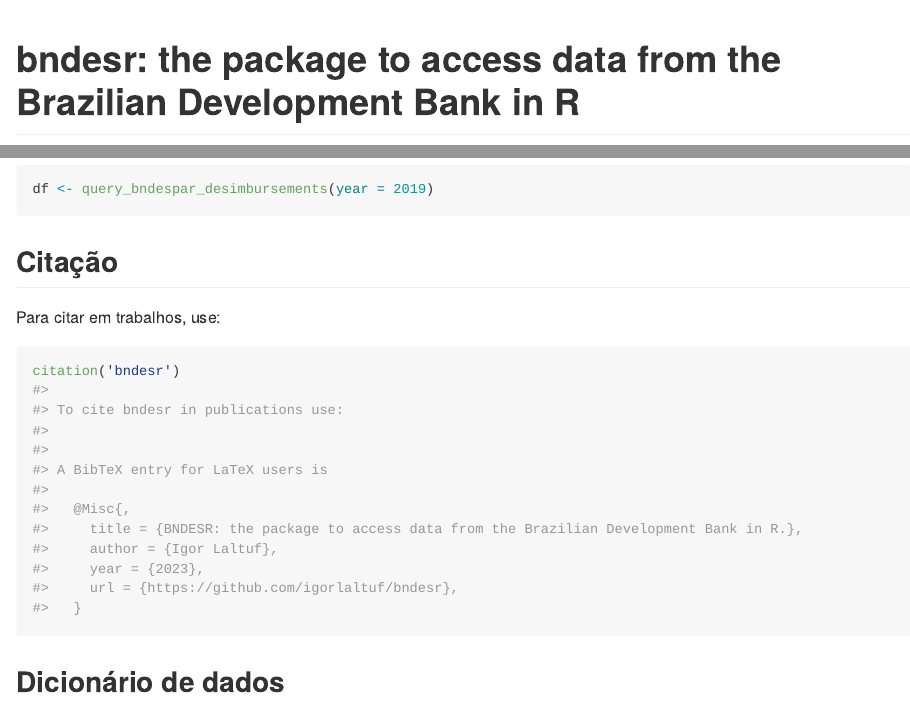
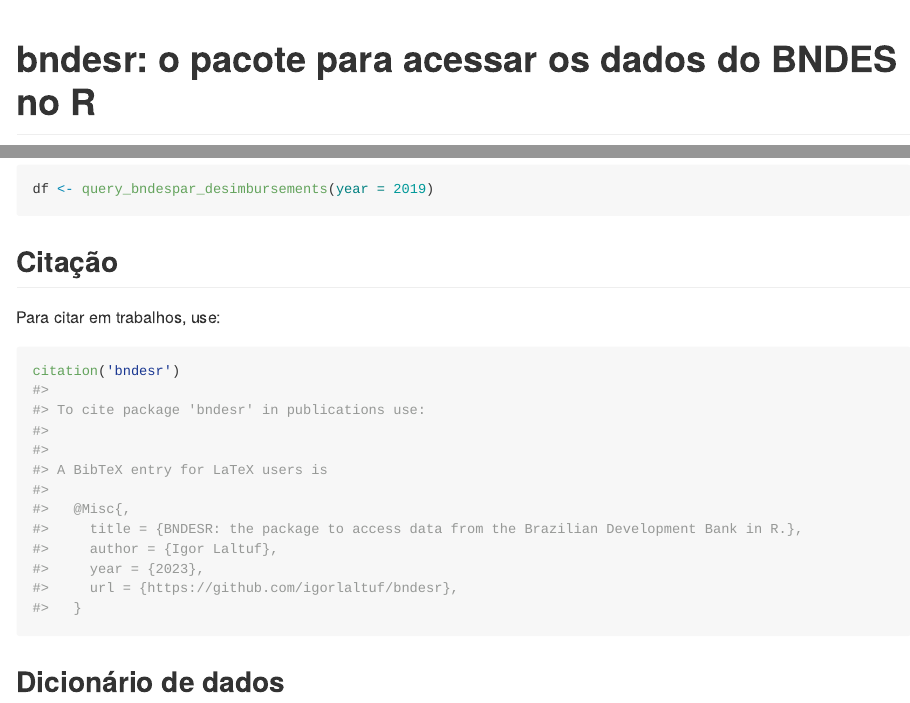
Before and after one commit to igorlaltuf/bndesr, an R Markdown document (readme.Rmd): the page in a window 1100 px wide, from its top, and a second part further down, joined at a grey line. The pictures show the output file readme.md that the author committed with the source, drawn offline in the style of GitHub; badge pictures from the web are left out.

Commit message:
Readme adjusts

````diff
--- a/readme.Rmd
+++ b/readme.Rmd
@@ -13,7 +13,7 @@
 )
 ```
 
-# bndesr: the package to access data from the Brazilian Development Bank in R
+# bndesr: o pacote para acessar os dados do BNDES no R
 
 <!-- badges: start -->
 [![CRAN_Status_Badge](http://www.r-pkg.org/badges/version/bndesr)](https://cran.r-project.org/package=bndesr) [![CRAN_Download_Badge](http://cranlogs.r-pkg.org/badges/bndesr)](https://CRAN.R-project.org/package=bndesr) [![CRAN_Download_Badge](http://cranlogs.r-pkg.org/badges/grand-total/bndesr)](https://CRAN.R-project.org/package=bndesr)
````
Also changed, not shown: readme.md, 1 other file.
